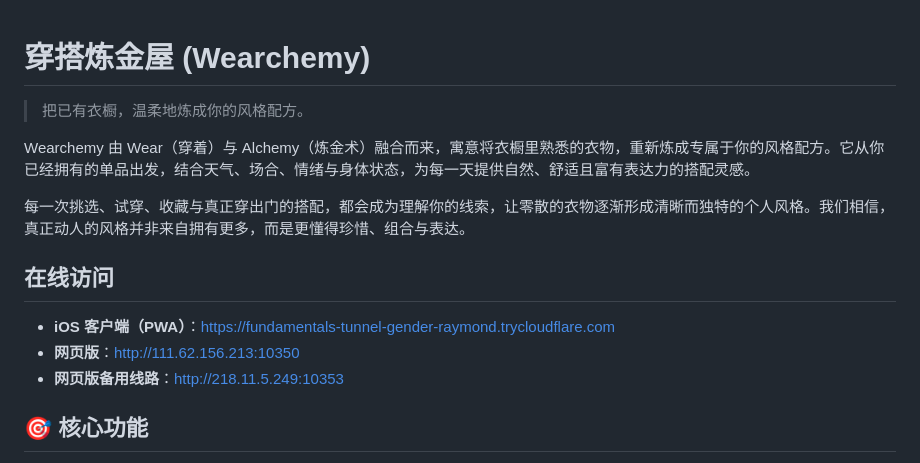
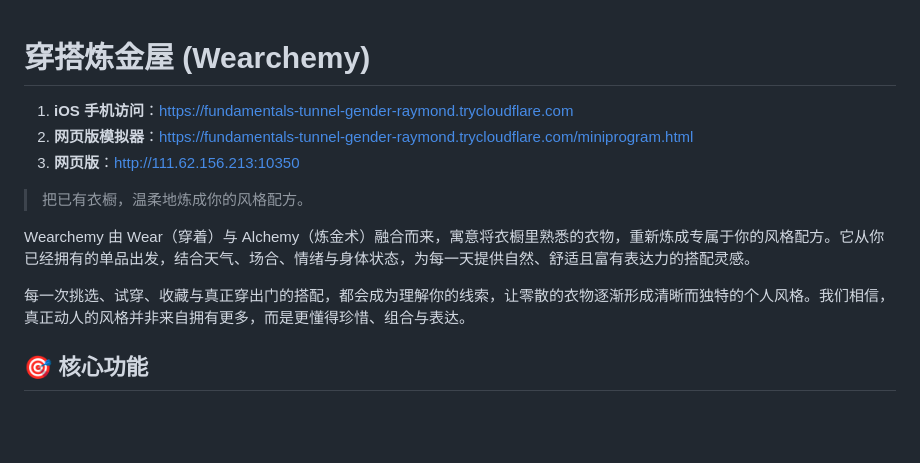
Before and after one commit to NIU-123370/Wearchemy, a Markdown page: README.md, the part around the change. Drawn GitHub-style; blank space fills up the shorter version.

Commit message:
Put live access links first in README

```diff
--- a/README.md
+++ b/README.md
@@ -1,16 +1,14 @@
 # 穿搭炼金屋 (Wearchemy)
+
+1. **iOS 手机访问**：[https://fundamentals-tunnel-gender-raymond.trycloudflare.com](https://fundamentals-tunnel-gender-raymond.trycloudflare.com)
+2. **网页版模拟器**：[https://fundamentals-tunnel-gender-raymond.trycloudflare.com/miniprogram.html](https://fundamentals-tunnel-gender-raymond.trycloudflare.com/miniprogram.html)
+3. **网页版**：[http://111.62.156.213:10350](http://111.62.156.213:10350)
 
 > 把已有衣橱，温柔地炼成你的风格配方。
 
 Wearchemy 由 Wear（穿着）与 Alchemy（炼金术）融合而来，寓意将衣橱里熟悉的衣物，重新炼成专属于你的风格配方。它从你已经拥有的单品出发，结合天气、场合、情绪与身体状态，为每一天提供自然、舒适且富有表达力的搭配灵感。
 
 每一次挑选、试穿、收藏与真正穿出门的搭配，都会成为理解你的线索，让零散的衣物逐渐形成清晰而独特的个人风格。我们相信，真正动人的风格并非来自拥有更多，而是更懂得珍惜、组合与表达。
-
-## 在线访问
-
-* **iOS 客户端（PWA）**：[https://fundamentals-tunnel-gender-raymond.trycloudflare.com](https://fundamentals-tunnel-gender-raymond.trycloudflare.com)
-* **网页版**：[http://111.62.156.213:10350](http://111.62.156.213:10350)
-* **网页版备用线路**：[http://218.11.5.249:10353](http://218.11.5.249:10353)
 
 ## 🎯 核心功能
 
```
